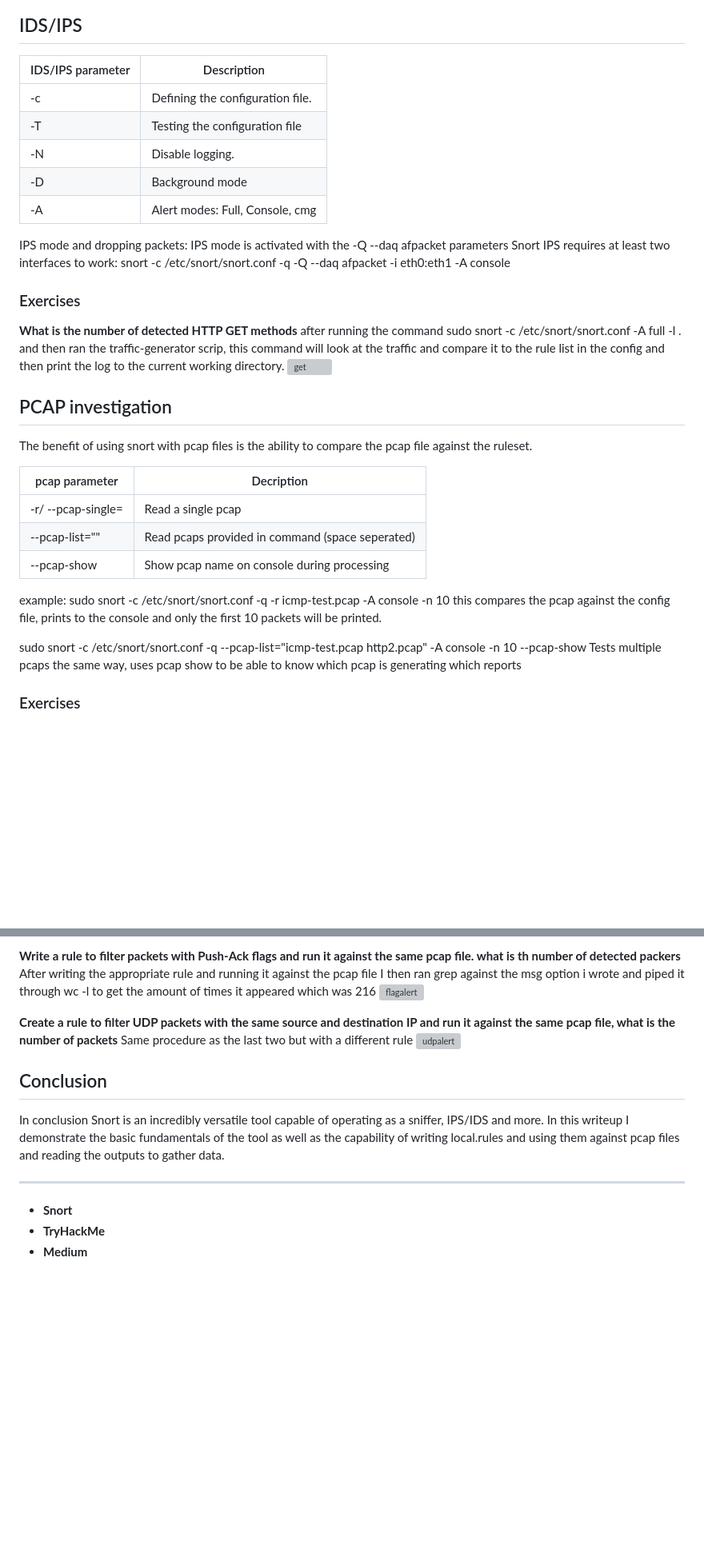
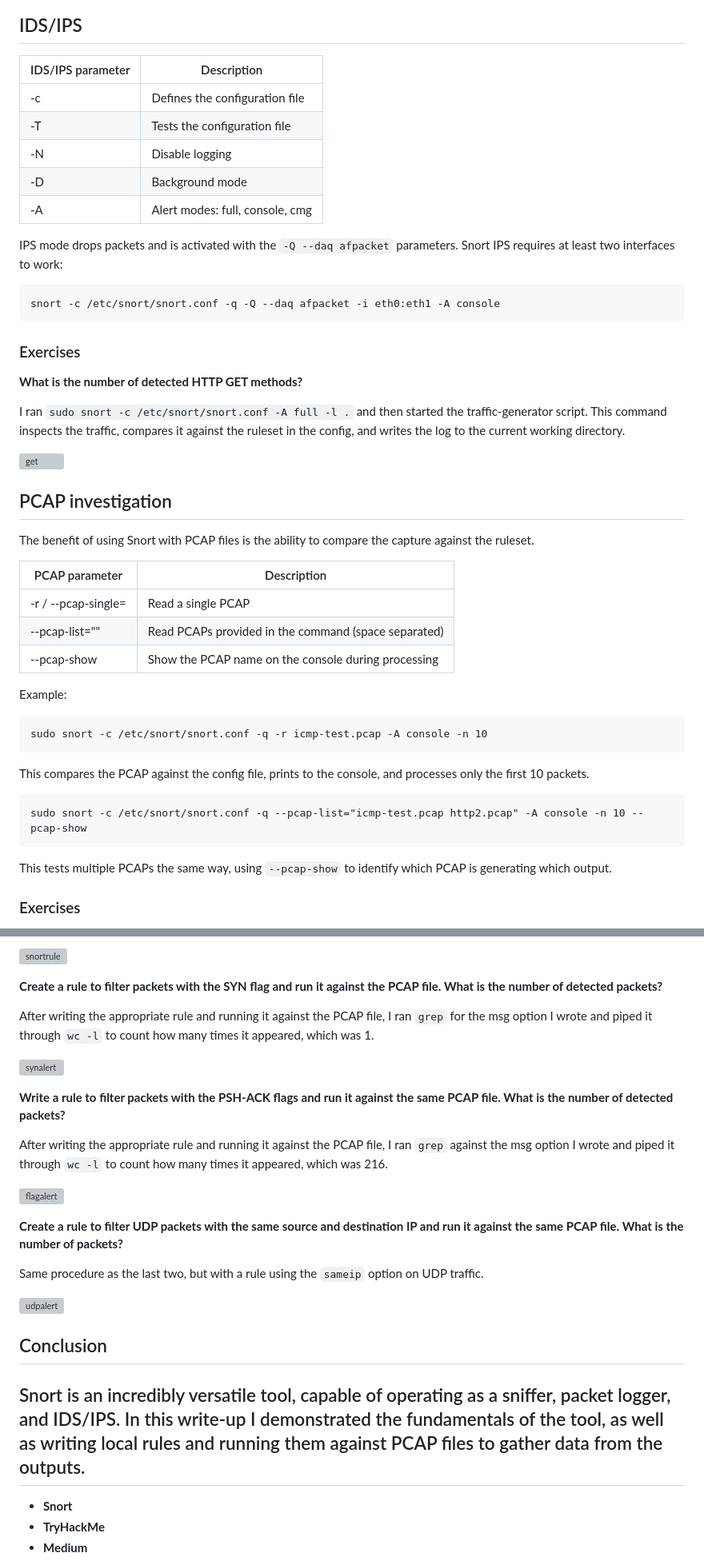
Before and after one commit to lewisjava/soc-portfolio, a Markdown page: writeups/thm/Snort.md, 2 parts joined by grey strips. Shown at 80% size. Drawn GitHub-style; blank space fills up the shorter version; grey boxes are pictures that could not be loaded.

````diff
--- a/writeups/thm/Snort.md
+++ b/writeups/thm/Snort.md
@@ -61,36 +72,50 @@ The answer for this one requires the use of Berkely packet filters to provide on
 
 ## IDS/IPS
 
-|IDS/IPS parameter|Description|
-|-----------------|-----------|
-|-c|Defining the configuration file.|
-|-T|Testing the configuration file|
-|-N|Disable logging.|
-|-D|Background mode|
-|-A|Alert modes: Full, Console, cmg|
+| IDS/IPS parameter | Description                     |
+| ----------------- | ------------------------------- |
+| -c                | Defines the configuration file  |
+| -T                | Tests the configuration file    |
+| -N                | Disable logging                 |
+| -D                | Background mode                 |
+| -A                | Alert modes: full, console, cmg |
 
-IPS mode and dropping packets: IPS mode is activated with the -Q --daq afpacket parameters
-Snort IPS requires at least two interfaces to work:
+IPS mode drops packets and is activated with the `-Q --daq afpacket` parameters. Snort IPS requires at least two interfaces to work:
+
+```
 snort -c /etc/snort/snort.conf -q -Q --daq afpacket -i eth0:eth1 -A console
+```
 
 ### Exercises
-**What is the number of detected HTTP GET methods**
-after running the command sudo snort -c /etc/snort/snort.conf -A full -l . and then ran the traffic-generator scrip, this command will look at the traffic and compare it to the rule list in the config and then print the log to the current working directory.
-![get](/static/images/get.png)
+
+**What is the number of detected HTTP GET methods?**
+
+I ran `sudo snort -c /etc/snort/snort.conf -A full -l .` and then started the traffic-generator script. This command inspects the traffic, compares it against the ruleset in the config, and writes the log to the current working directory.
+
+![get](https://lewisjava.pythonanywhere.com/static/images/get.png)
 
 ## PCAP investigation
-The benefit of using snort with pcap files is the ability to compare the pcap file against the ruleset.
 
-|pcap parameter|Decription|
-|--------------|----------|
-|-r/ --pcap-single=|Read a single pcap|
-|--pcap-list=""|Read pcaps provided in command (space seperated)|
-|--pcap-show|Show pcap name on console during processing|
+The benefit of using Snort with PCAP files is the ability to compare the capture against the ruleset.
 
-example: sudo snort -c /etc/snort/snort.conf -q -r icmp-test.pcap -A console -n 10
-this compares the pcap against the config file, prints to the console and only the first 10 packets will be printed.
+| PCAP parameter      | Description                                          |
+| ------------------- | ---------------------------------------------------- |
+| -r / --pcap-single= | Read a single PCAP                                   |
+| --pcap-list=""      | Read PCAPs provided in the command (space separated) |
+| --pcap-show         | Show the PCAP name on the console during processing  |
 
+Example:
+
+```
+sudo snort -c /etc/snort/snort.conf -q -r icmp-test.pcap -A console -n 10
+```
+
+This compares the PCAP against the config file, prints to the console, and processes only the first 10 packets.
+
+```
 sudo snort -c /etc/snort/snort.conf -q --pcap-list="icmp-test.pcap http2.pcap" -A console -n 10 --pcap-show
-Tests multiple pcaps the same way, uses pcap show to be able to know which pcap is generating which reports
+```
+
+This tests multiple PCAPs the same way, using `--pcap-show` to identify which PCAP is generating which output.
 
 ### Exercises
@@ -168,16 +216,27 @@ After writing the appropriate rule and running it against the pcap file I ran th
 
-**Write a rule to filter packets with Push-Ack flags and run it against the same pcap file. what is th number of detected packers**
-After writing the appropriate rule and running it against the pcap file I then ran grep against the msg option i wrote and piped it through wc -l to get the amount of times it appeared which was 216
-![flagalert](/static/images/flagalert.png)
+![snortrule](https://lewisjava.pythonanywhere.com/static/images/snortrule.png)
 
-**Create a rule to filter UDP packets with the same source and destination IP and run it against the same pcap file, what is the number of packets**
-Same procedure as the last two but with a different rule
-![udpalert](/static/images/udpaler.png)
+**Create a rule to filter packets with the SYN flag and run it against the PCAP file. What is the number of detected packets?**
+
+After writing the appropriate rule and running it against the PCAP file, I ran `grep` for the msg option I wrote and piped it through `wc -l` to count how many times it appeared, which was 1.
+
+![synalert](https://lewisjava.pythonanywhere.com/static/images/synalert.png)
+
+**Write a rule to filter packets with the PSH-ACK flags and run it against the same PCAP file. What is the number of detected packets?**
+
+After writing the appropriate rule and running it against the PCAP file, I ran `grep` against the msg option I wrote and piped it through `wc -l` to count how many times it appeared, which was 216.
+
+![flagalert](https://lewisjava.pythonanywhere.com/static/images/flagalert.png)
+
+**Create a rule to filter UDP packets with the same source and destination IP and run it against the same PCAP file. What is the number of packets?**
+
+Same procedure as the last two, but with a rule using the `sameip` option on UDP traffic.
+
+![udpalert](https://lewisjava.pythonanywhere.com/static/images/udpalert.png)
 
 ## Conclusion
-In conclusion Snort is an incredibly versatile tool capable of operating as a sniffer, IPS/IDS and more. In this writeup I demonstrate the basic fundamentals of the tool as well as the capability of writing local.rules and using them against pcap files and reading the outputs to gather data.
 
-
+Snort is an incredibly versatile tool, capable of operating as a sniffer, packet logger, and IDS/IPS. In this write-up I demonstrated the fundamentals of the tool, as well as writing local rules and running them against PCAP files to gather data from the outputs.
 ---
 
 - **Snort**
````
Also changed, not shown: other parts of writeups/thm/Snort.md (+121 -87 lines).
